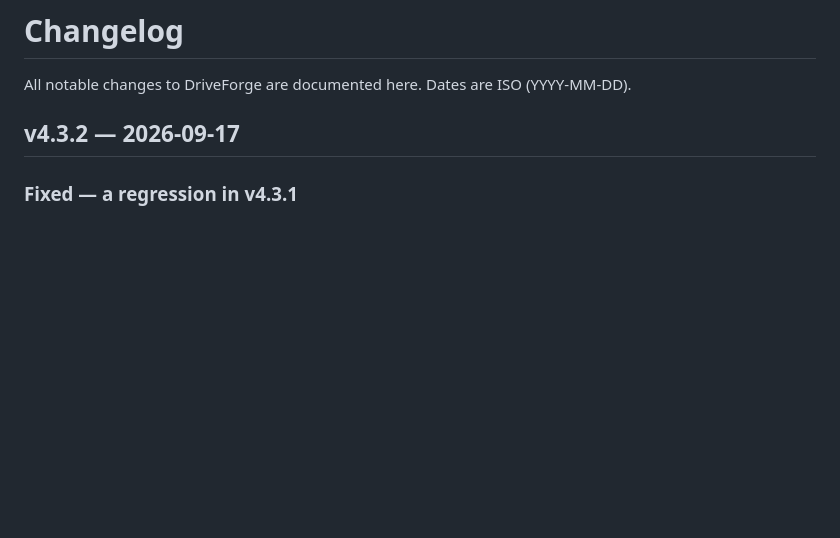
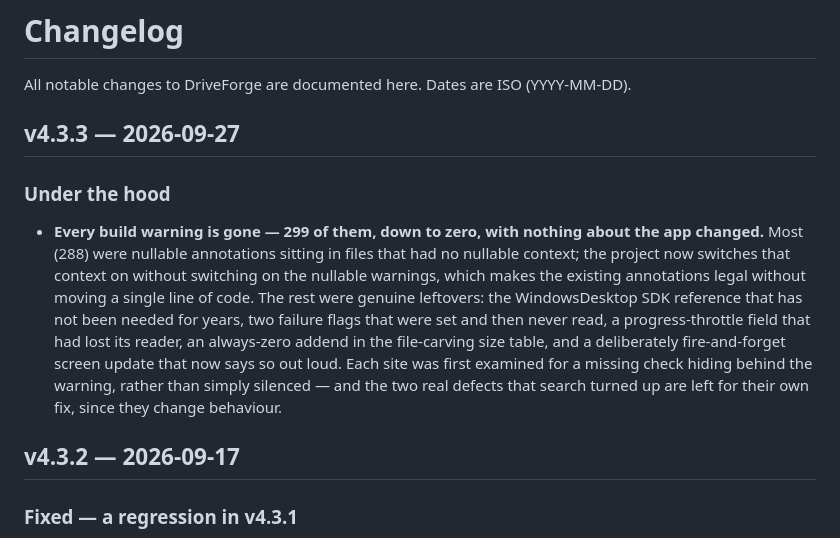
Before and after one commit to ForgeLabsSoft/driveforge, a Markdown page: CHANGELOG.md, the part around the change. Rendered like a GitHub page; blank space fills up the shorter version.

Commit message:
Changelog for v4.3.3

```diff
--- a/CHANGELOG.md
+++ b/CHANGELOG.md
@@ -1,6 +1,18 @@
 # Changelog
 
 All notable changes to DriveForge are documented here. Dates are ISO (YYYY-MM-DD).
+
+## v4.3.3 — 2026-09-27
+
+### Under the hood
+- **Every build warning is gone — 299 of them, down to zero, with nothing about the app changed.** Most (288)
+  were nullable annotations sitting in files that had no nullable context; the project now switches that context on
+  without switching on the nullable warnings, which makes the existing annotations legal without moving a single line
+  of code. The rest were genuine leftovers: the WindowsDesktop SDK reference that has not been needed for years, two
+  failure flags that were set and then never read, a progress-throttle field that had lost its reader, an always-zero
+  addend in the file-carving size table, and a deliberately fire-and-forget screen update that now says so out loud.
+  Each site was first examined for a missing check hiding behind the warning, rather than simply silenced — and the two
+  real defects that search turned up are left for their own fix, since they change behaviour.
 
 ## v4.3.2 — 2026-09-17
 
```
